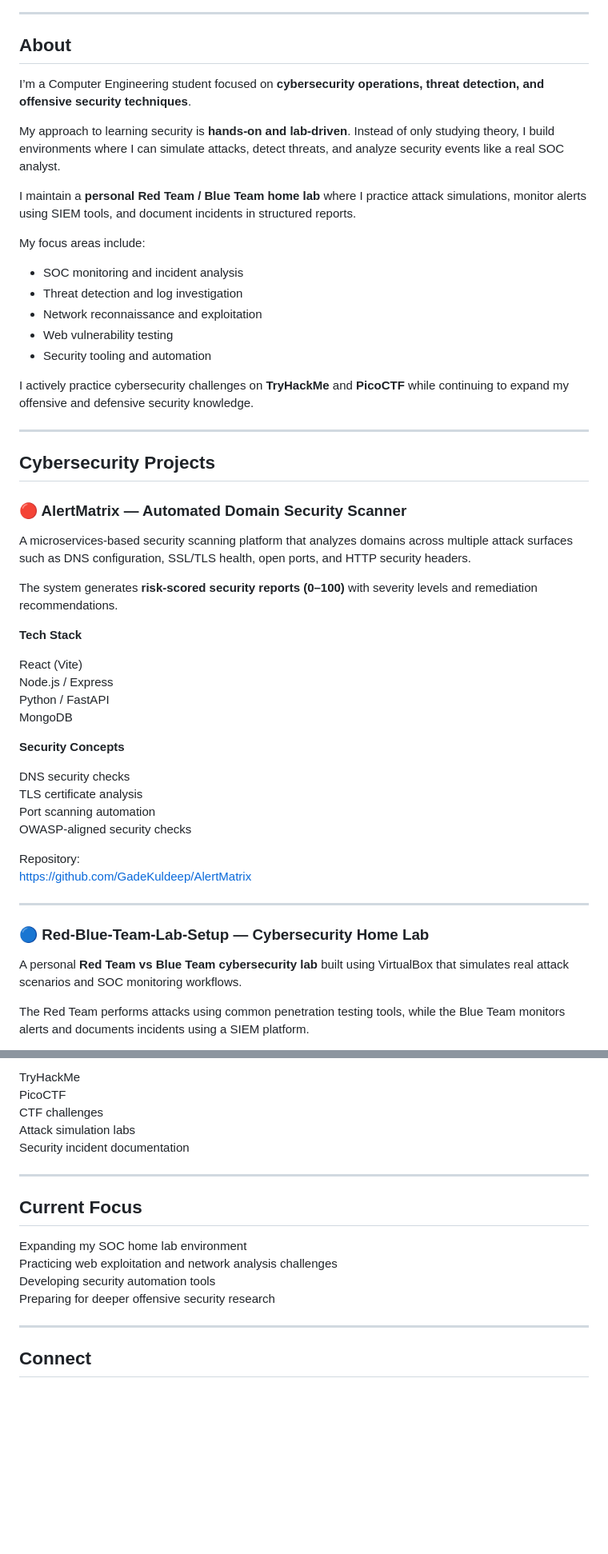
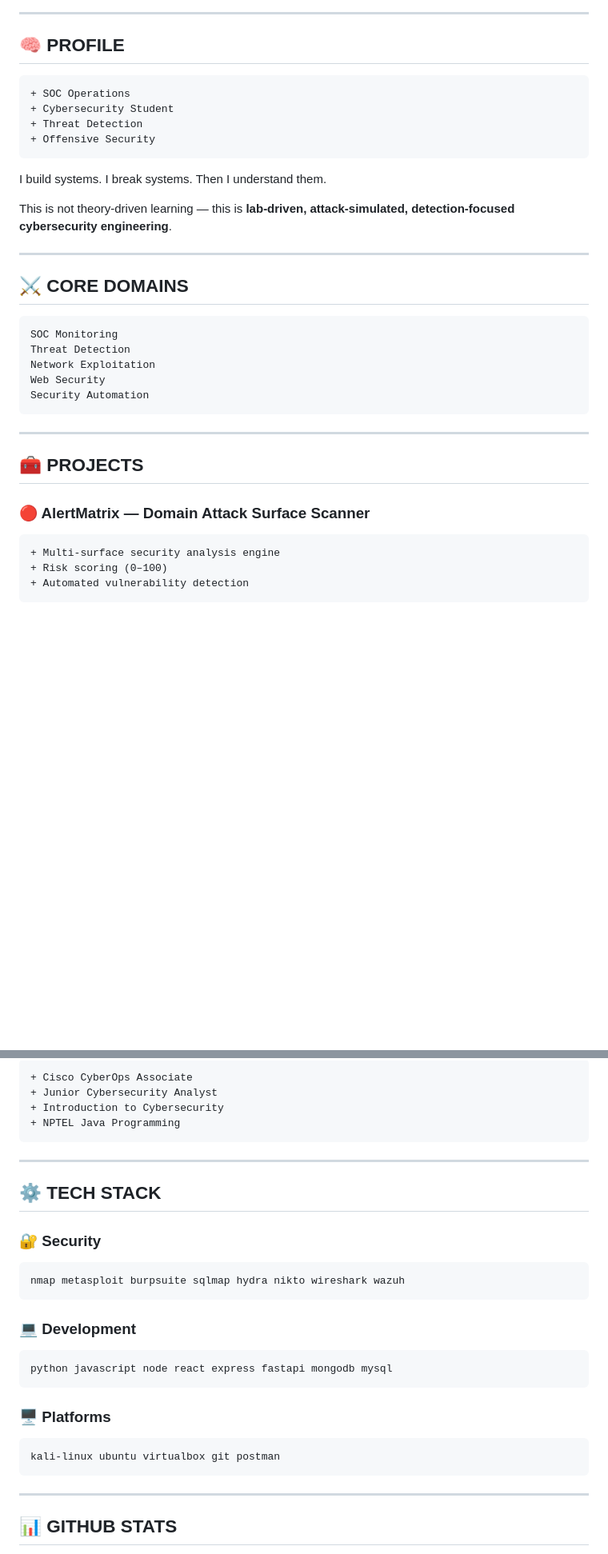
Before and after one commit to GadeKuldeep/GadeKuldeep, a Markdown page: README.md, 2 parts joined by grey strips. Shown at 80% size. Rendered like a GitHub page; blank space fills up the shorter version.

Commit message:
Revise README structure and content
Updated README to enhance profile presentation and project details.

````diff
--- a/README.md
+++ b/README.md
@@ -7,55 +10,40 @@
 
 ---
 
-## About
+## 🧠 PROFILE
 
-I’m a Computer Engineering student focused on **cybersecurity operations, threat detection, and offensive security techniques**.
+```diff
++ SOC Operations
++ Cybersecurity Student
++ Threat Detection
++ Offensive Security
+```
 
-My approach to learning security is **hands-on and lab-driven**. Instead of only studying theory, I build environments where I can simulate attacks, detect threats, and analyze security events like a real SOC analyst.
+I build systems. I break systems. Then I understand them.
 
-I maintain a **personal Red Team / Blue Team home lab** where I practice attack simulations, monitor alerts using SIEM tools, and document incidents in structured reports.
-
-My focus areas include:
-
-- SOC monitoring and incident analysis
-- Threat detection and log investigation
-- Network reconnaissance and exploitation
-- Web vulnerability testing
-- Security tooling and automation
-
-I actively practice cybersecurity challenges on **TryHackMe** and **PicoCTF** while continuing to expand my offensive and defensive security knowledge.
+This is not theory-driven learning — this is **lab-driven, attack-simulated, detection-focused cybersecurity engineering**.
 
 ---
 
-## Cybersecurity Projects
+## ⚔️ CORE DOMAINS
 
-### 🔴 AlertMatrix — Automated Domain Security Scanner
-A microservices-based security scanning platform that analyzes domains across multiple attack surfaces such as DNS configuration, SSL/TLS health, open ports, and HTTP security headers.
-
-The system generates **risk-scored security reports (0–100)** with severity levels and remediation recommendations.
-
-**Tech Stack**
-
-React (Vite)
-Node.js / Express
-Python / FastAPI
-MongoDB
-
-**Security Concepts**
-
-DNS security checks
-TLS certificate analysis
-Port scanning automation
-OWASP-aligned security checks
-
-Repository:
-https://github.com/GadeKuldeep/AlertMatrix
+```yaml
+SOC Monitoring
+Threat Detection
+Network Exploitation
+Web Security
+Security Automation
+```
 
 ---
 
-### 🔵 Red-Blue-Team-Lab-Setup — Cybersecurity Home Lab
+## 🧰 PROJECTS
 
-A personal **Red Team vs Blue Team cybersecurity lab** built using VirtualBox that simulates real attack scenarios and SOC monitoring workflows.
+### 🔴 AlertMatrix — Domain Attack Surface Scanner
 
-The Red Team performs attacks using common penetration testing tools, while the Blue Team monitors alerts and documents incidents using a SIEM platform.
+```diff
++ Multi-surface security analysis engine
++ Risk scoring (0–100)
++ Automated vulnerability detection
+```
 
@@ -146,20 +139,34 @@ Postman
 
-TryHackMe
-PicoCTF
-CTF challenges
-Attack simulation labs
-Security incident documentation
+```diff
++ Cisco CyberOps Associate
++ Junior Cybersecurity Analyst
++ Introduction to Cybersecurity
++ NPTEL Java Programming
+```
 
 ---
 
-## Current Focus
+## ⚙️ TECH STACK
 
-Expanding my SOC home lab environment
-Practicing web exploitation and network analysis challenges
-Developing security automation tools
-Preparing for deeper offensive security research
+### 🔐 Security
+
+```bash
+nmap metasploit burpsuite sqlmap hydra nikto wireshark wazuh
+```
+
+### 💻 Development
+
+```bash
+python javascript node react express fastapi mongodb mysql
+```
+
+### 🖥 Platforms
+
+```bash
+kali-linux ubuntu virtualbox git postman
+```
 
 ---
 
-## Connect
+## 📊 GITHUB STATS
 
````
Also changed, not shown: other parts of README.md (+95 -71 lines).
